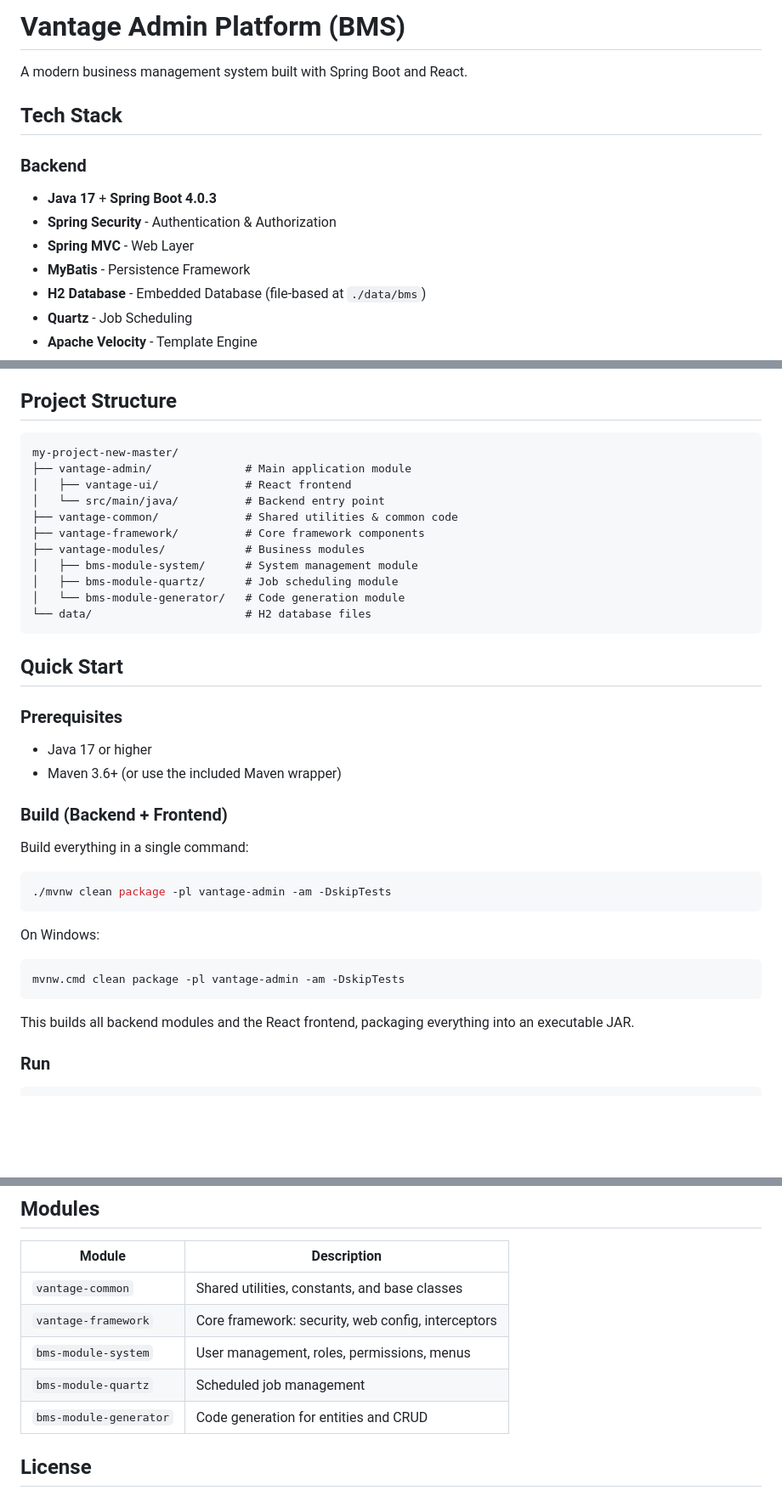
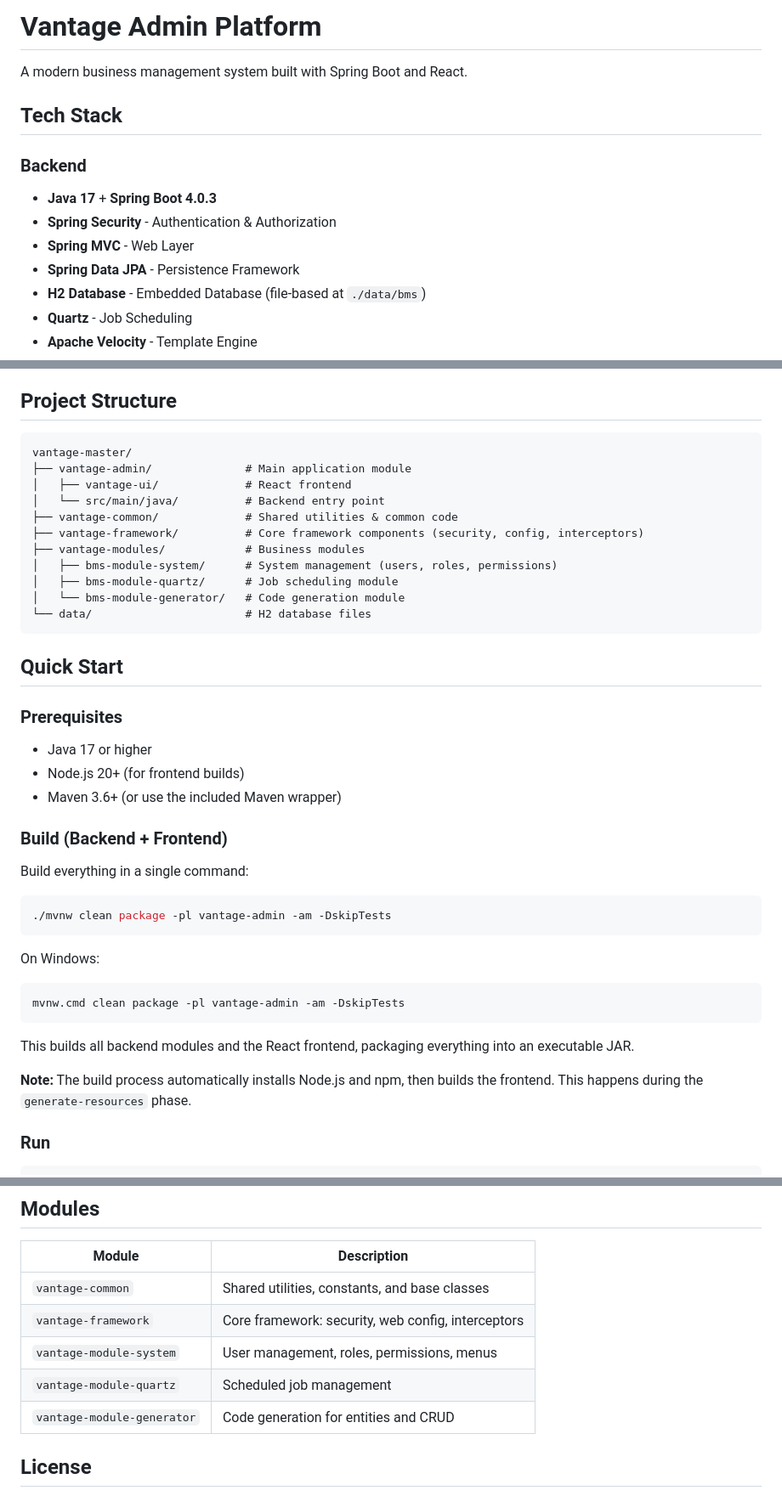
Before and after one commit to mail2pranabdeb/vantage, a Markdown page: README.md, 3 parts joined by grey strips. Shown at 85% size. GitHub-like rendering; blank space fills up the shorter version.

Commit message:
docs: README update
- Changed MyBatis to Spring Data JPA in tech stack
- Updated project structure folder name
- Added Node.js prerequisite
- Fixed module artifact names (bms-module-* to vantage-module-*)
- Added build note about automatic Node.js installation

````diff
--- a/README.md
+++ b/README.md
@@ -1,4 +1,4 @@
-# Vantage Admin Platform (BMS)
+# Vantage Admin Platform
 
 A modern business management system built with Spring Boot and React.
 
@@ -8,7 +8,7 @@ A modern business management system built with Spring Boot and React.
 - **Java 17** + **Spring Boot 4.0.3**
 - **Spring Security** - Authentication & Authorization
 - **Spring MVC** - Web Layer
-- **MyBatis** - Persistence Framework
+- **Spring Data JPA** - Persistence Framework
 - **H2 Database** - Embedded Database (file-based at `./data/bms`)
 - **Quartz** - Job Scheduling
 - **Apache Velocity** - Template Engine
@@ -22,14 +22,14 @@ A modern business management system built with Spring Boot and React.
 ## Project Structure
 
 ```
-my-project-new-master/
+vantage-master/
 ├── vantage-admin/              # Main application module
 │   ├── vantage-ui/             # React frontend
 │   └── src/main/java/          # Backend entry point
 ├── vantage-common/             # Shared utilities & common code
-├── vantage-framework/          # Core framework components
+├── vantage-framework/          # Core framework components (security, config, interceptors)
 ├── vantage-modules/            # Business modules
-│   ├── bms-module-system/      # System management module
+│   ├── bms-module-system/      # System management (users, roles, permissions)
 │   ├── bms-module-quartz/      # Job scheduling module
 │   └── bms-module-generator/   # Code generation module
 └── data/                       # H2 database files
@@ -39,6 +39,7 @@ my-project-new-master/
 
 ### Prerequisites
 - Java 17 or higher
+- Node.js 20+ (for frontend builds)
 - Maven 3.6+ (or use the included Maven wrapper)
 
 ### Build (Backend + Frontend)
@@ -55,6 +56,8 @@ mvnw.cmd clean package -pl vantage-admin -am -DskipTests
 ```
 
 This builds all backend modules and the React frontend, packaging everything into an executable JAR.
+
+**Note:** The build process automatically installs Node.js and npm, then builds the frontend. This happens during the `generate-resources` phase.
 
 ### Run
 
@@ -134,9 +137,9 @@ Schema and initial data are loaded from:
 |--------|-------------|
 | `vantage-common` | Shared utilities, constants, and base classes |
 | `vantage-framework` | Core framework: security, web config, interceptors |
-| `bms-module-system` | User management, roles, permissions, menus |
-| `bms-module-quartz` | Scheduled job management |
-| `bms-module-generator` | Code generation for entities and CRUD |
+| `vantage-module-system` | User management, roles, permissions, menus |
+| `vantage-module-quartz` | Scheduled job management |
+| `vantage-module-generator` | Code generation for entities and CRUD |
 
 ## License
 
````
